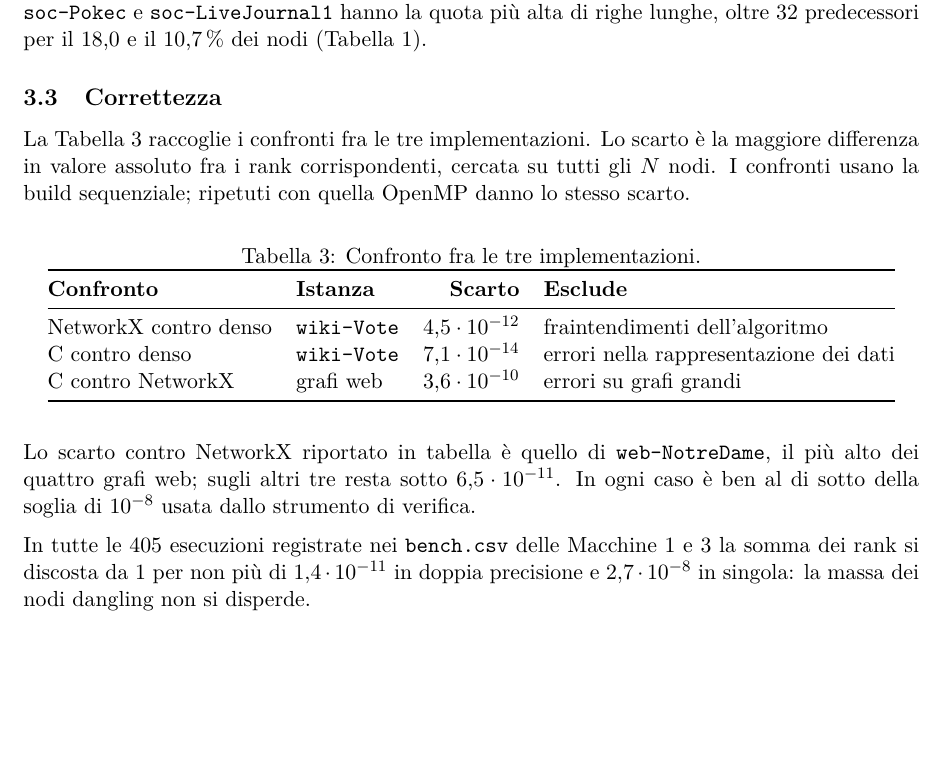
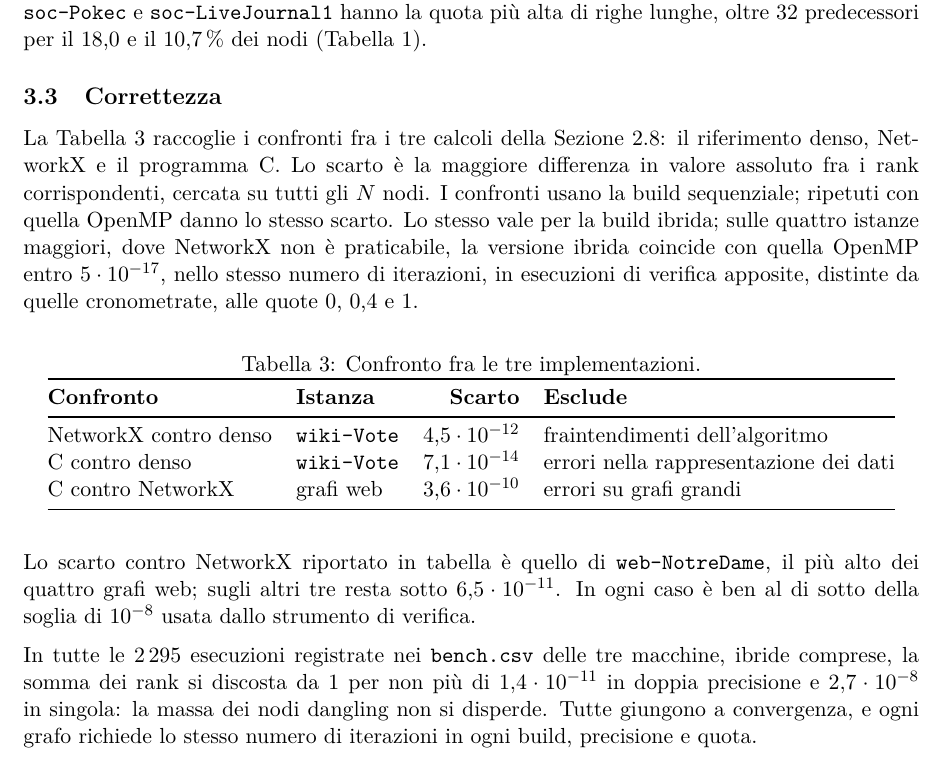
Before and after one commit to EmanueleCecchia/pagerank-openmp-cuda, a LaTeX document (relazione/relazione.tex): part of page 19 of 26, cut so that both start at the same text, the shorter picture padded with empty space. Compiled offline with pdfLaTeX.

Commit message:
Estendi la sezione sulla correttezza alla versione ibrida
La tabella dei confronti diventa quella dei tre calcoli della strategia
di verifica, il riferimento denso, NetworkX e il programma C, perche'
"tre implementazioni" si confondeva con le quattro versioni del
progetto. La versione ibrida coincide con quella OpenMP entro 5e-17
sulle quattro istanze maggiori, nello stesso numero di iterazioni, in
esecuzioni di verifica apposite alle quote 0, 0,4 e 1.

Il controllo della somma dei rank copre ora tutte le 2295 esecuzioni dei
bench.csv delle tre macchine, ibride comprese, entro 1,4e-11 in doppia e
2,7e-8 in singola; tutte convergono, e ogni grafo richiede lo stesso
numero di iterazioni in ogni build, precisione e quota.

Gli scarti della tabella e del testo sono stati ricontrollati con
verify_pagerank.py sulle build sequenziale e OpenMP: 4,47e-12, 7,08e-14,
3,62e-10 su web-NotreDame e sotto 6,5e-11 sugli altri grafi web.

```diff
--- a/relazione/relazione.tex
+++ b/relazione/relazione.tex
@@ -1314,10 +1314,15 @@ la quota più alta di righe lunghe, oltre 32 predecessori per il 18,0 e il
 10,7\,\% dei nodi (Tabella~\ref{tab:bins}).
 
 \subsection{Correttezza}
-La Tabella~\ref{tab:correttezza} raccoglie i confronti fra le tre
-implementazioni. Lo scarto è la maggiore differenza in valore assoluto fra i
+La Tabella~\ref{tab:correttezza} raccoglie i confronti fra i tre calcoli della
+Sezione~\ref{sec:verifica}: il riferimento denso, NetworkX e il programma C.
+Lo scarto è la maggiore differenza in valore assoluto fra i
 rank corrispondenti, cercata su tutti gli $N$ nodi. I confronti usano la build
-sequenziale; ripetuti con quella OpenMP danno lo stesso scarto.
+sequenziale; ripetuti con quella OpenMP danno lo stesso scarto. Lo
+stesso vale per la build ibrida; sulle quattro istanze maggiori, dove NetworkX
+non è praticabile, la versione ibrida coincide con quella OpenMP entro
+$5\cdot10^{-17}$, nello stesso numero di iterazioni, in esecuzioni di verifica
+apposite, distinte da quelle cronometrate, alle quote 0, 0,4 e 1.
 
 \begin{table}[h]
 \centering
@@ -1340,10 +1345,11 @@ Lo scarto contro NetworkX riportato in tabella è quello di
 resta sotto $6{,}5\cdot10^{-11}$. In ogni caso è ben al di sotto della soglia di
 $10^{-8}$ usata dallo strumento di verifica.
 \stacco
-In tutte le 405 esecuzioni registrate nei \texttt{bench.csv} delle Macchine 1
-e 3 la somma dei
+In tutte le 2\,295 esecuzioni registrate nei \texttt{bench.csv} delle tre macchine, ibride comprese, la somma dei
 rank si discosta da 1 per non più di $1{,}4\cdot10^{-11}$ in doppia precisione
 e $2{,}7\cdot10^{-8}$ in singola: la massa dei nodi dangling non si disperde.
+Tutte giungono a convergenza, e ogni grafo richiede lo stesso numero di
+iterazioni in ogni build, precisione e quota.
 
 \subsection{\texorpdfstring{\nuovo{Misura dei tempi}}{Misura dei tempi}}
 \label{sec:misura}
```
